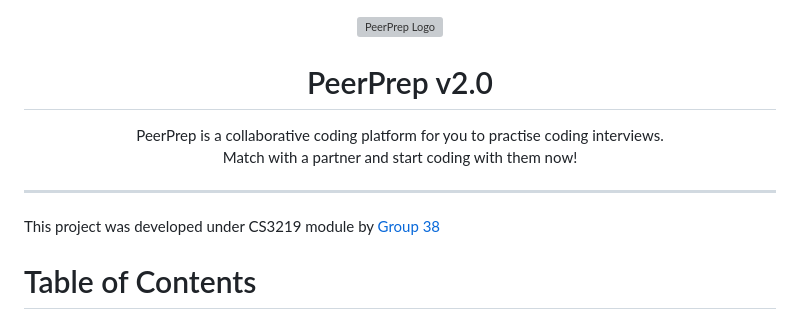
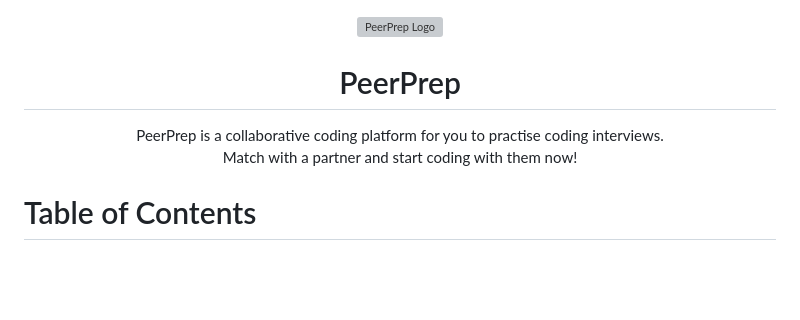
Before and after one commit to pradeep-arya01/PeerPrep, a Markdown page: README.md, the part around the change. GitHub-like rendering; blank space fills up the shorter version; grey boxes are pictures that could not be loaded.

```diff
--- a/README.md
+++ b/README.md
@@ -1,12 +1,10 @@
 <p align="center">
   <img src="frontend/public/peerprep.svg" width="320" alt="PeerPrep Logo" />
 </p>
-<h1 align="center">PeerPrep v2.0</h1>
+<h1 align="center">PeerPrep </h1>
 <p align="center">PeerPrep is a collaborative coding platform for you to practise coding interviews. <br/>Match with a partner and start coding with them now!</p>
 
----
 
-This project was developed under CS3219 module by [Group 38](#development-team)
 
 Table of Contents
 ===
```
